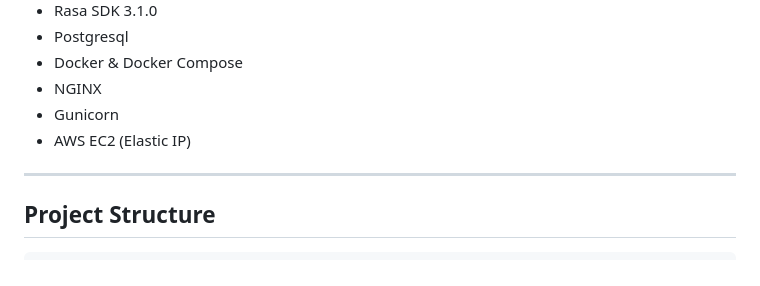
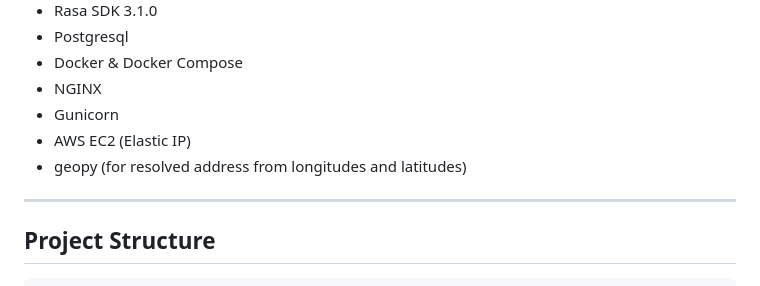
Before and after one commit to HammadEngr/Fire_response_assistant, a Markdown page: readme.md, the part around the change. Rendered like a GitHub page.

```diff
--- a/readme.md
+++ b/readme.md
@@ -65,6 +65,7 @@ Custom Actions
 - NGINX
 - Gunicorn
 - AWS EC2 (Elastic IP)
+- geopy (for resolved address from longitudes and latitudes)
 
 ---
 
```
